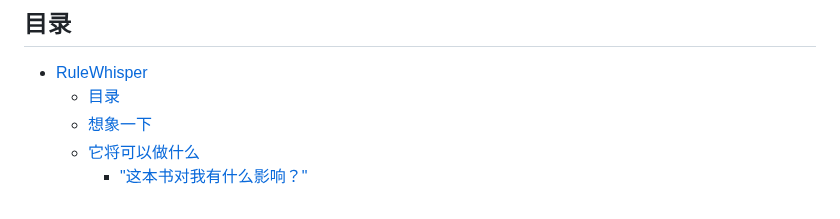
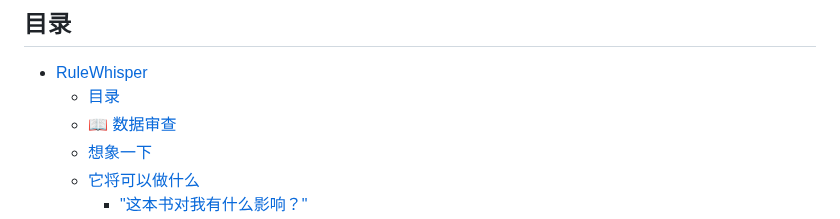
Before and after one commit to AblazeGHR/RuleWhisper, a Markdown page: README.md, the part around one of its changes. GitHub-like rendering.

```diff
--- a/README.md
+++ b/README.md
@@ -9,6 +9,7 @@
 
 - [RuleWhisper](#rulewhisper)
   - [目录](#目录)
+  - [📖 数据审查](#-数据审查)
   - [想象一下](#想象一下)
   - [它将可以做什么](#它将可以做什么)
     - ["这本书对我有什么影响？"](#这本书对我有什么影响)
```
Also changed, not shown: other parts of README.md (+1 -1 lines).
